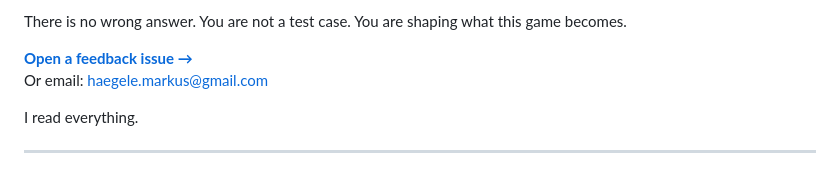
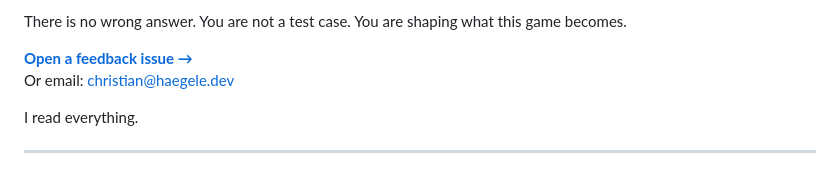
Before and after one commit to karma-works/descend-into-darkness, a Markdown page: README.md, the part around one of its changes. GitHub-like rendering.

Commit message:
fix: correct feedback email, add live demo link to README
Co-Authored-By: Claude Sonnet 4.6 <noreply@anthropic.com>

```diff
--- a/README.md
+++ b/README.md
@@ -27,7 +29,7 @@ This is my first attempt at a game for blind players. I'm sure I got things wron
 There is no wrong answer. You are not a test case. You are shaping what this game becomes.
 
 **[Open a feedback issue →](https://github.com/karma-works/descend-into-darkness/issues/new?labels=blind-player-feedback&title=Blind+player+feedback)**
-Or email: haegele.markus@gmail.com
+Or email: christian@haegele.dev
 
 I read everything.
 
```
Also changed, not shown: other parts of README.md (+2 -0 lines).
